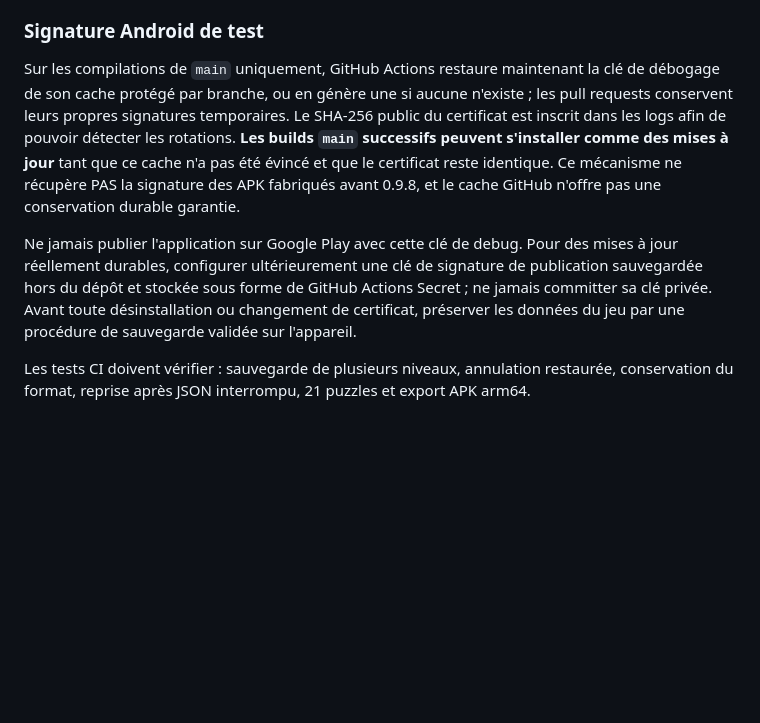
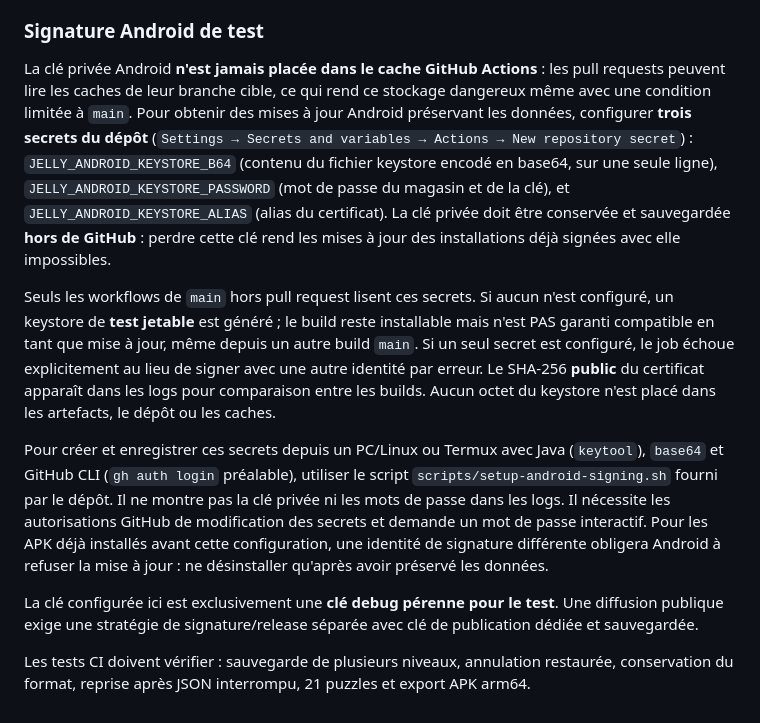
Before and after one commit to dbrckk/Jelly-bricks, a Markdown page: native-godot/README.md, the part around the change. Drawn GitHub-style; blank space fills up the shorter version.

Commit message:
docs(android): secure signer setup via Actions secrets, never cache private key

```diff
--- a/native-godot/README.md
+++ b/native-godot/README.md
@@ -95,8 +95,12 @@ Les écritures sont préparées dans `user://jelly-native-progress.json.tmp`, va
 
 ### Signature Android de test
 
-Sur les compilations de `main` uniquement, GitHub Actions restaure maintenant la clé de débogage de son cache protégé par branche, ou en génère une si aucune n'existe ; les pull requests conservent leurs propres signatures temporaires. Le SHA-256 public du certificat est inscrit dans les logs afin de pouvoir détecter les rotations. **Les builds `main` successifs peuvent s'installer comme des mises à jour** tant que ce cache n'a pas été évincé et que le certificat reste identique. Ce mécanisme ne récupère PAS la signature des APK fabriqués avant 0.9.8, et le cache GitHub n'offre pas une conservation durable garantie.
+La clé privée Android **n'est jamais placée dans le cache GitHub Actions** : les pull requests peuvent lire les caches de leur branche cible, ce qui rend ce stockage dangereux même avec une condition limitée à `main`. Pour obtenir des mises à jour Android préservant les données, configurer **trois secrets du dépôt** (`Settings → Secrets and variables → Actions → New repository secret`) : `JELLY_ANDROID_KEYSTORE_B64` (contenu du fichier keystore encodé en base64, sur une seule ligne), `JELLY_ANDROID_KEYSTORE_PASSWORD` (mot de passe du magasin et de la clé), et `JELLY_ANDROID_KEYSTORE_ALIAS` (alias du certificat). La clé privée doit être conservée et sauvegardée **hors de GitHub** : perdre cette clé rend les mises à jour des installations déjà signées avec elle impossibles.
 
-Ne jamais publier l'application sur Google Play avec cette clé de debug. Pour des mises à jour réellement durables, configurer ultérieurement une clé de signature de publication sauvegardée hors du dépôt et stockée sous forme de GitHub Actions Secret ; ne jamais committer sa clé privée. Avant toute désinstallation ou changement de certificat, préserver les données du jeu par une procédure de sauvegarde validée sur l'appareil.
+Seuls les workflows de `main` hors pull request lisent ces secrets. Si aucun n'est configuré, un keystore de **test jetable** est généré ; le build reste installable mais n'est PAS garanti compatible en tant que mise à jour, même depuis un autre build `main`. Si un seul secret est configuré, le job échoue explicitement au lieu de signer avec une autre identité par erreur. Le SHA-256 **public** du certificat apparaît dans les logs pour comparaison entre les builds. Aucun octet du keystore n'est placé dans les artefacts, le dépôt ou les caches.
+
+Pour créer et enregistrer ces secrets depuis un PC/Linux ou Termux avec Java (`keytool`), `base64` et GitHub CLI (`gh auth login` préalable), utiliser le script `scripts/setup-android-signing.sh` fourni par le dépôt. Il ne montre pas la clé privée ni les mots de passe dans les logs. Il nécessite les autorisations GitHub de modification des secrets et demande un mot de passe interactif. Pour les APK déjà installés avant cette configuration, une identité de signature différente obligera Android à refuser la mise à jour : ne désinstaller qu'après avoir préservé les données.
+
+La clé configurée ici est exclusivement une **clé debug pérenne pour le test**. Une diffusion publique exige une stratégie de signature/release séparée avec clé de publication dédiée et sauvegardée.
 
 Les tests CI doivent vérifier : sauvegarde de plusieurs niveaux, annulation restaurée, conservation du format, reprise après JSON interrompu, 21 puzzles et export APK arm64.
```
